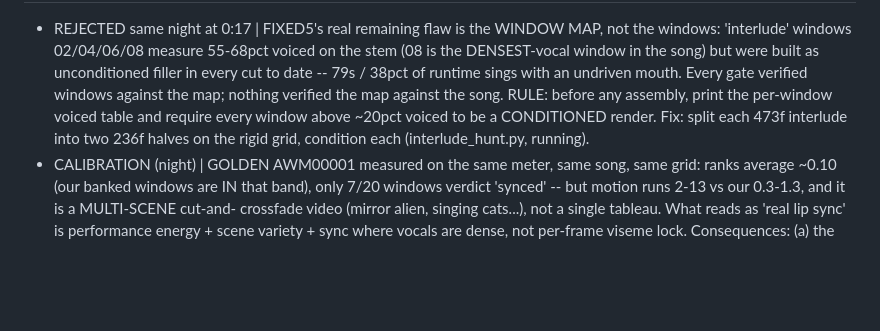
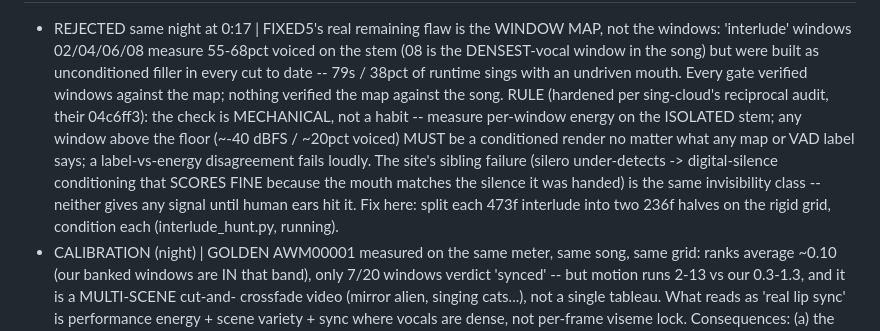
Before and after one commit to aba-ada-sam/drop-cat-studio, a Markdown page: LIPSYNC_LEDGER.md, the part around the change. Drawn GitHub-style; blank space fills up the shorter version.

Commit message:
LIPSYNC_LEDGER: harden window-map rule to mechanical energy-vs-label gate (sing-cloud reciprocal, 04c6ff3)
Co-Authored-By: Claude Fable 5 <noreply@anthropic.com>

```diff
--- a/LIPSYNC_LEDGER.md
+++ b/LIPSYNC_LEDGER.md
@@ -47,10 +47,15 @@ CURRENT RECIPE (the one true set -- change only with a ledger entry + evidence)
   windows: 'interlude' windows 02/04/06/08 measure 55-68pct voiced on the stem (08 is the
   DENSEST-vocal window in the song) but were built as unconditioned filler in every cut
   to date -- 79s / 38pct of runtime sings with an undriven mouth. Every gate verified
-  windows against the map; nothing verified the map against the song. RULE: before any
-  assembly, print the per-window voiced table and require every window above ~20pct
-  voiced to be a CONDITIONED render. Fix: split each 473f interlude into two 236f halves
-  on the rigid grid, condition each (interlude_hunt.py, running).
+  windows against the map; nothing verified the map against the song. RULE (hardened per
+  sing-cloud's reciprocal audit, their 04c6ff3): the check is MECHANICAL, not a habit --
+  measure per-window energy on the ISOLATED stem; any window above the floor (~-40 dBFS /
+  ~20pct voiced) MUST be a conditioned render no matter what any map or VAD label says;
+  a label-vs-energy disagreement fails loudly. The site's sibling failure (silero
+  under-detects -> digital-silence conditioning that SCORES FINE because the mouth
+  matches the silence it was handed) is the same invisibility class -- neither gives any
+  signal until human ears hit it. Fix here: split each 473f interlude into two 236f
+  halves on the rigid grid, condition each (interlude_hunt.py, running).
 - CALIBRATION (night) | GOLDEN AWM00001 measured on the same meter, same song, same grid:
   ranks average ~0.10 (our banked windows are IN that band), only 7/20 windows verdict
   'synced' -- but motion runs 2-13 vs our 0.3-1.3, and it is a MULTI-SCENE cut-and-
```
